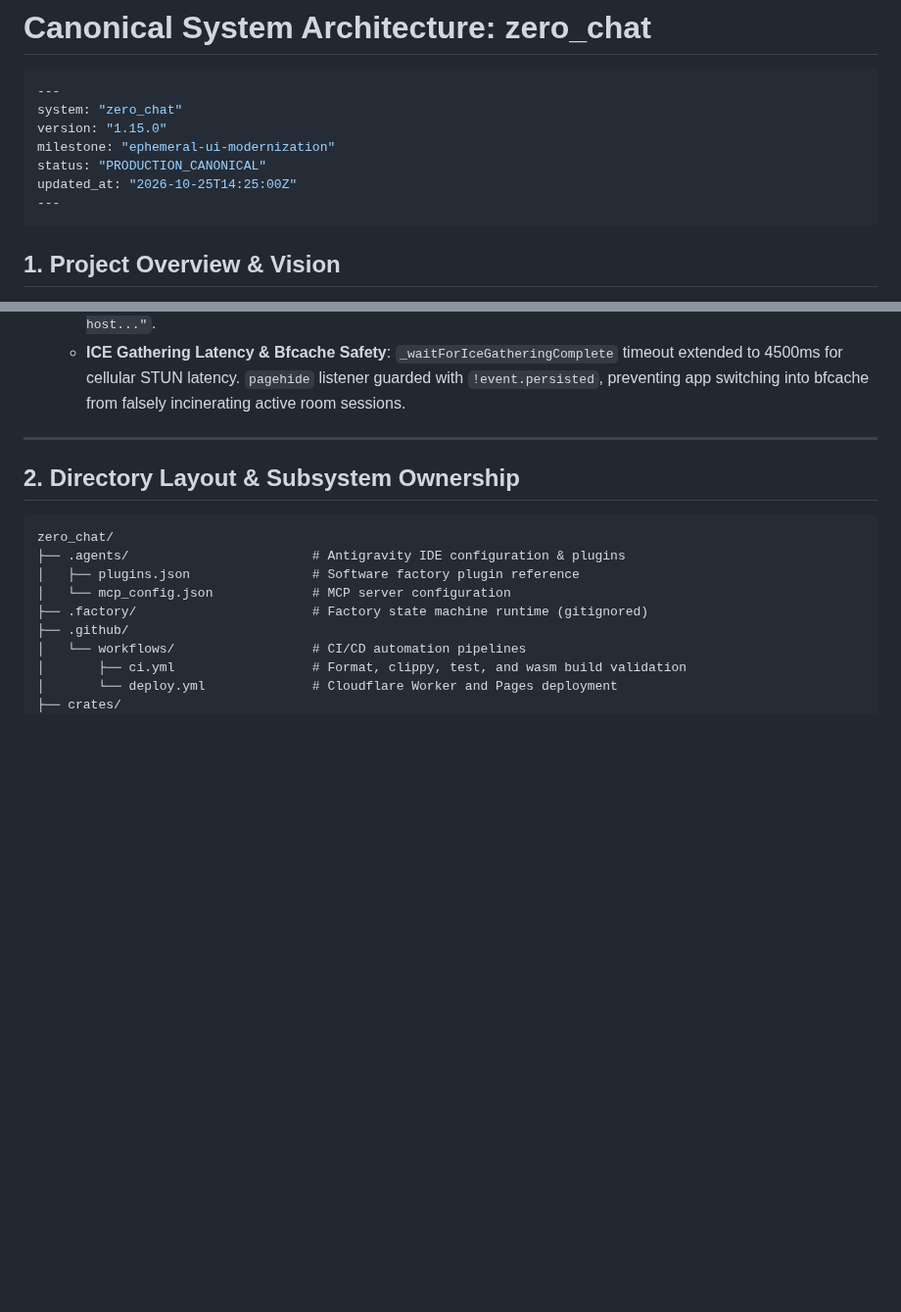
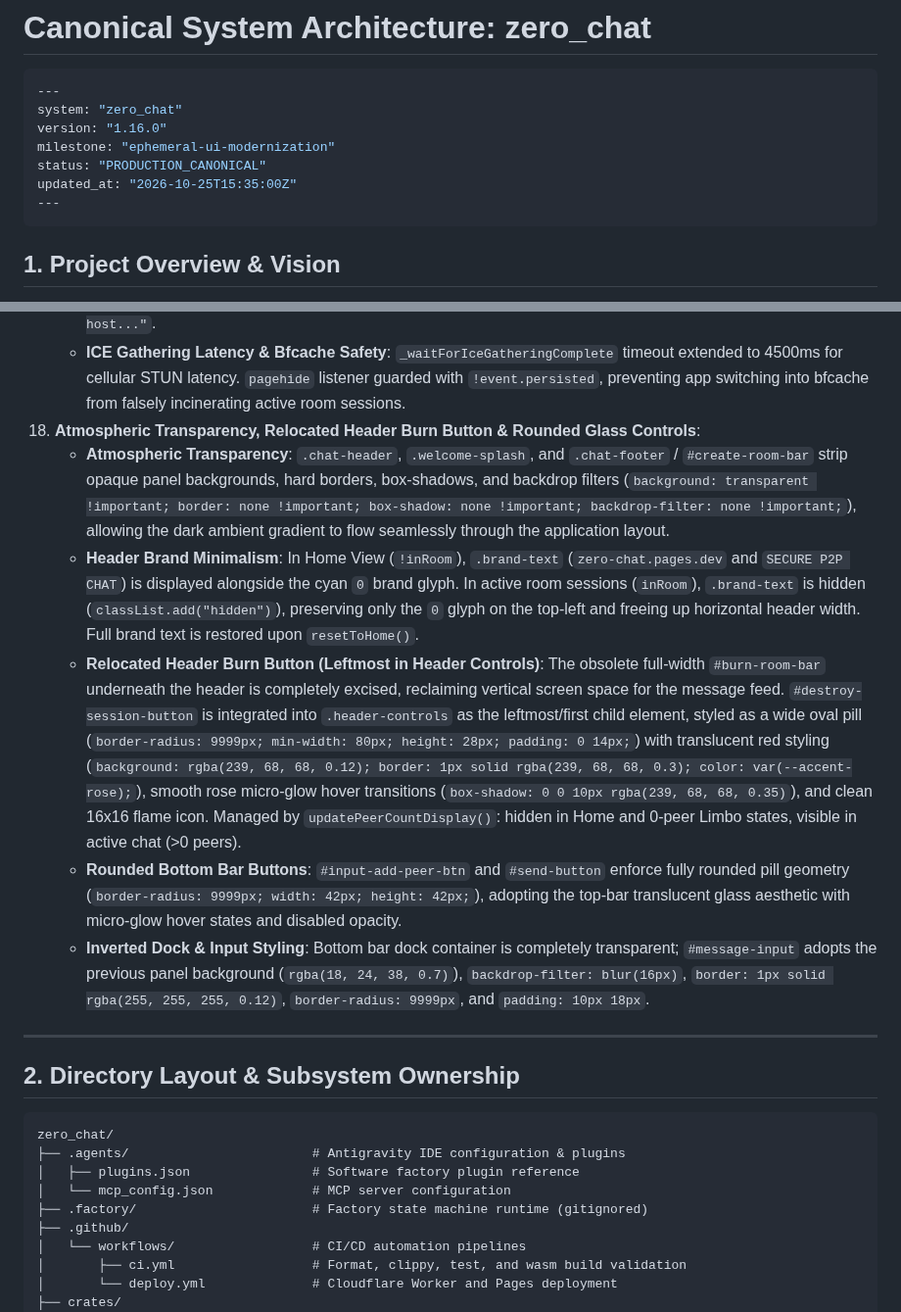
Before and after one commit to MACourtney7/zero-chat, a Markdown page: openspec/specs/overview.md, 2 parts joined by grey strips. Shown at 98% size. Drawn GitHub-style; blank space fills up the shorter version.

Commit message:
chore(spec): reconcile canonical specs (v1.16.0) and archive ticket-042

````diff
--- a/openspec/specs/overview.md
+++ b/openspec/specs/overview.md
@@ -3,10 +3,10 @@
 ```yaml
 ---
 system: "zero_chat"
-version: "1.15.0"
+version: "1.16.0"
 milestone: "ephemeral-ui-modernization"
 status: "PRODUCTION_CANONICAL"
-updated_at: "2026-10-25T14:25:00Z"
+updated_at: "2026-10-25T15:35:00Z"
 ---
 ```
 
@@ -96,6 +96,12 @@ updated_at: "2026-10-25T14:25:00Z"
     - **Host WebSocket Suspension & Auto-Reconnection**: Active signaling context (`activeHostSignaling`, `activeInviteSignaling`) is retained in memory. `visibilitychange` listener (`visibilityState === "visible"`) auto-reconnects closed host WebSockets while peer channels are pending open.
     - **Joiner 404 Retry Loop**: In `joinRoomFromHash`, if `POST /drop/...` receives HTTP 404 (host backgrounded in messaging app), it retries every 1500ms up to 10 attempts (~15s) while displaying transient status `"Waiting for host..."`.
     - **ICE Gathering Latency & Bfcache Safety**: `_waitForIceGatheringComplete` timeout extended to 4500ms for cellular STUN latency. `pagehide` listener guarded with `!event.persisted`, preventing app switching into bfcache from falsely incinerating active room sessions.
+18. **Atmospheric Transparency, Relocated Header Burn Button & Rounded Glass Controls**:
+    - **Atmospheric Transparency**: `.chat-header`, `.welcome-splash`, and `.chat-footer` / `#create-room-bar` strip opaque panel backgrounds, hard borders, box-shadows, and backdrop filters (`background: transparent !important; border: none !important; box-shadow: none !important; backdrop-filter: none !important;`), allowing the dark ambient gradient to flow seamlessly through the application layout.
+    - **Header Brand Minimalism**: In Home View (`!inRoom`), `.brand-text` (`zero-chat.pages.dev` and `SECURE P2P CHAT`) is displayed alongside the cyan `0` brand glyph. In active room sessions (`inRoom`), `.brand-text` is hidden (`classList.add("hidden")`), preserving only the `0` glyph on the top-left and freeing up horizontal header width. Full brand text is restored upon `resetToHome()`.
+    - **Relocated Header Burn Button (Leftmost in Header Controls)**: The obsolete full-width `#burn-room-bar` underneath the header is completely excised, reclaiming vertical screen space for the message feed. `#destroy-session-button` is integrated into `.header-controls` as the leftmost/first child element, styled as a wide oval pill (`border-radius: 9999px; min-width: 80px; height: 28px; padding: 0 14px;`) with translucent red styling (`background: rgba(239, 68, 68, 0.12); border: 1px solid rgba(239, 68, 68, 0.3); color: var(--accent-rose);`), smooth rose micro-glow hover transitions (`box-shadow: 0 0 10px rgba(239, 68, 68, 0.35)`), and clean 16x16 flame icon. Managed by `updatePeerCountDisplay()`: hidden in Home and 0-peer Limbo states, visible in active chat (>0 peers).
+    - **Rounded Bottom Bar Buttons**: `#input-add-peer-btn` and `#send-button` enforce fully rounded pill geometry (`border-radius: 9999px; width: 42px; height: 42px;`), adopting the top-bar translucent glass aesthetic with micro-glow hover states and disabled opacity.
+    - **Inverted Dock & Input Styling**: Bottom bar dock container is completely transparent; `#message-input` adopts the previous panel background (`rgba(18, 24, 38, 0.7)`), `backdrop-filter: blur(16px)`, `border: 1px solid rgba(255, 255, 255, 0.12)`, `border-radius: 9999px`, and `padding: 10px 18px`.
 
 ---
 
````
Also changed, not shown: 2 other files.
